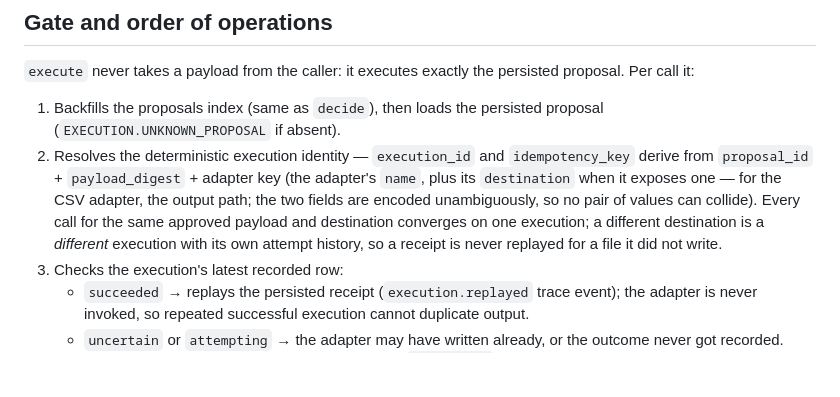
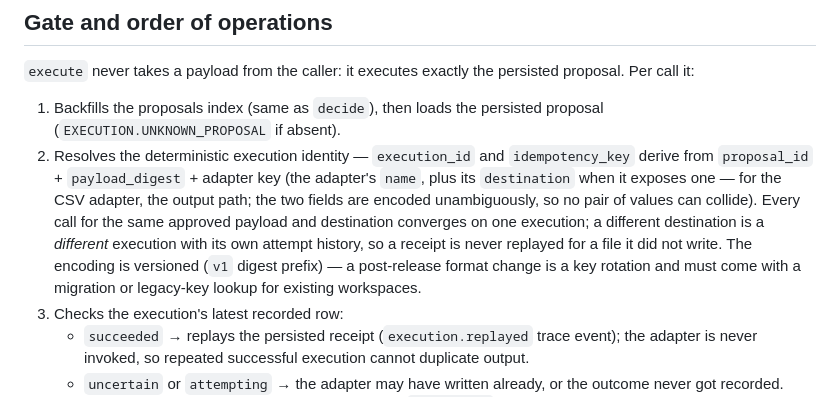
Before and after one commit to shimpeiws/ontology-prototype, a Markdown page: docs/execution.md, the part around the change. GitHub-like rendering; blank space fills up the shorter version.

Commit message:
Document execution-key rotation seam (#7)

```diff
--- a/docs/execution.md
+++ b/docs/execution.md
@@ -35,11 +35,12 @@ persisted proposal. Per call it:
    adapter key (the adapter's `name`, plus its `destination` when it
    exposes one — for the CSV adapter, the output path; the two fields
    are encoded unambiguously, so no pair of values can collide). Every
-   call for
-   the same approved payload and destination converges on one
+   call for the same approved payload and destination converges on one
    execution; a different destination is a *different* execution with
    its own attempt history, so a receipt is never replayed for a file
-   it did not write.
+   it did not write. The encoding is versioned (`v1` digest prefix) —
+   a post-release format change is a key rotation and must come with a
+   migration or legacy-key lookup for existing workspaces.
 3. Checks the execution's latest recorded row:
    - `succeeded` → replays the persisted receipt
      (`execution.replayed` trace event); the adapter is never invoked,
```
